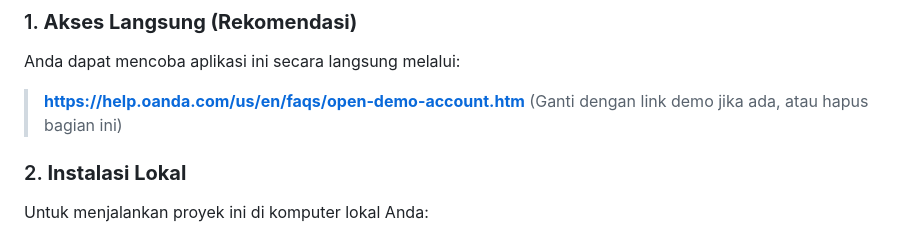
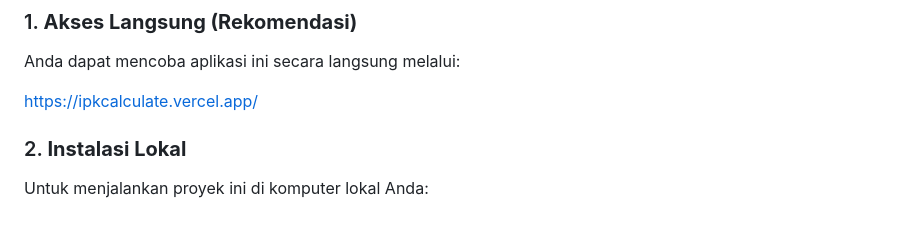
Before and after one commit to faiz-jihad/Web-Kalkulasi-IPK-CUMLAUDE, a Markdown page: README.md, the part around the change. Rendered like a GitHub page.

```diff
--- a/README.md
+++ b/README.md
@@ -33,7 +33,7 @@ Proyek ini dibangun menggunakan teknologi web dasar:
 
 Anda dapat mencoba aplikasi ini secara langsung melalui:
 
->[ **https://help.oanda.com/us/en/faqs/open-demo-account.htm** (Ganti dengan link demo jika ada, atau hapus bagian ini)](https://ipkcalculate.vercel.app/)
+https://ipkcalculate.vercel.app/
 
 ### 2. **Instalasi Lokal**
 
```
